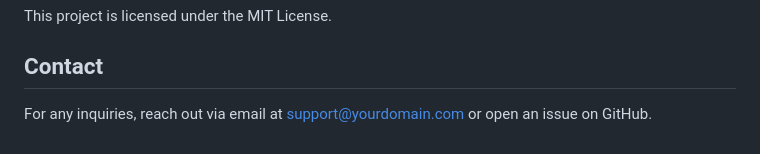
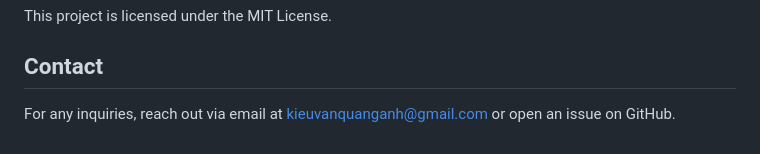
Before and after one commit to QuangEngland/laravel-shop-api, a Markdown page: README.md, the part around the change. Rendered like a GitHub page.

```diff
--- a/README.md
+++ b/README.md
@@ -127,4 +127,4 @@ We welcome contributions! Please fork the repository and submit a pull request.
 This project is licensed under the MIT License.
 
 ## Contact
-For any inquiries, reach out via email at support@yourdomain.com or open an issue on GitHub.
+For any inquiries, reach out via email at [kieuvanquanganh@gmail.com](mailto:kieuvanquanganh@gmail.com) or open an issue on GitHub.
```
